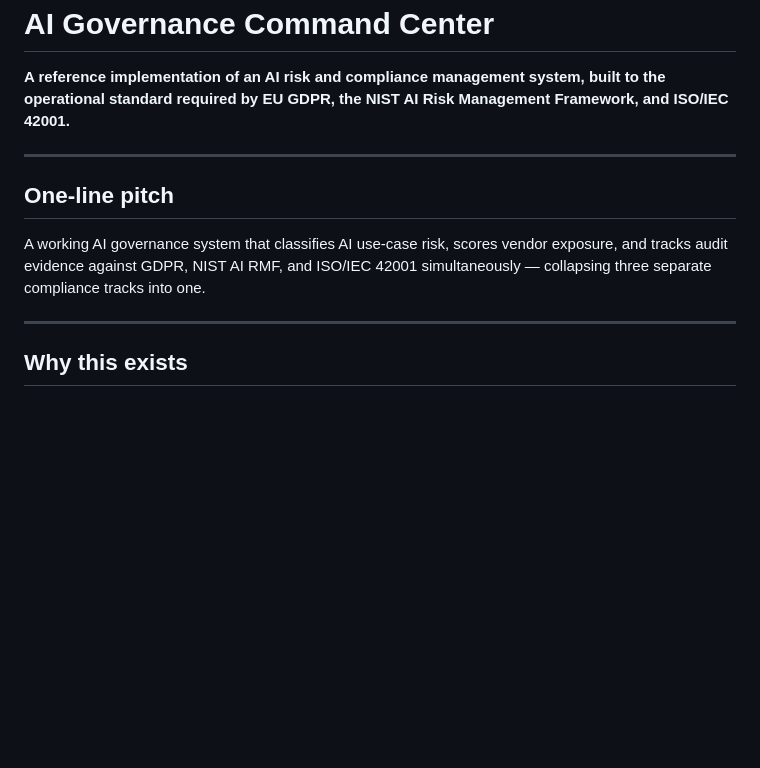
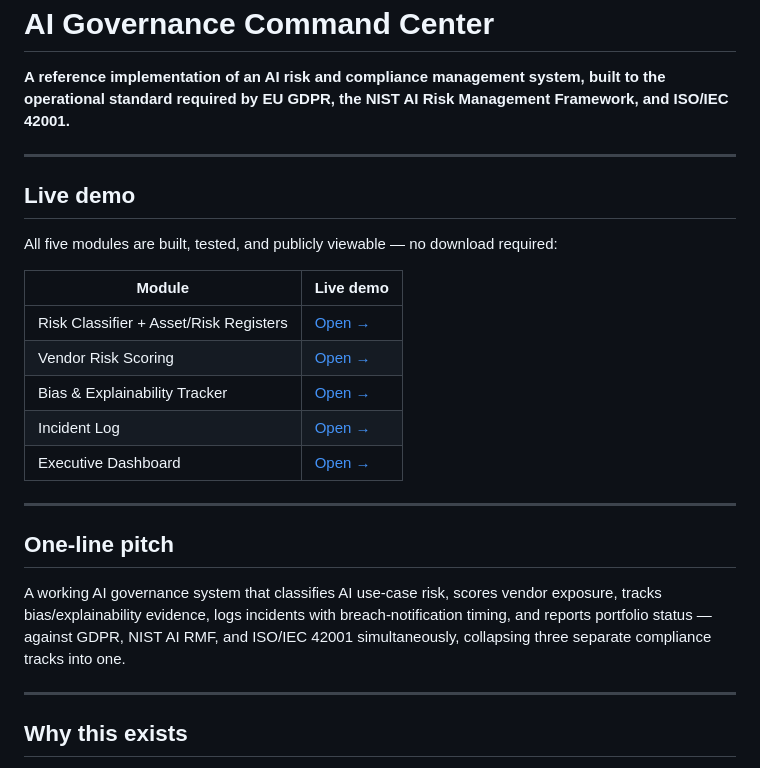
Before and after one commit to shabanafathim-ux/AI-Governance-Command-Center, a Markdown page: README.md, the part around one of its changes. GitHub-like rendering; blank space fills up the shorter version.

```diff
--- a/README.md
+++ b/README.md
@@ -4,9 +4,23 @@
 
 ---
 
+## Live demo
+
+All five modules are built, tested, and publicly viewable — no download required:
+
+| Module | Live demo |
+|---|---|
+| Risk Classifier + Asset/Risk Registers | [Open →](https://shabanafathim-ux.github.io/AI-Governance-Command-Center/src/classifier/) |
+| Vendor Risk Scoring | [Open →](https://shabanafathim-ux.github.io/AI-Governance-Command-Center/src/vendor-risk/) |
+| Bias & Explainability Tracker | [Open →](https://shabanafathim-ux.github.io/AI-Governance-Command-Center/src/bias-tracker/) |
+| Incident Log | [Open →](https://shabanafathim-ux.github.io/AI-Governance-Command-Center/src/incident-log/) |
+| Executive Dashboard | [Open →](https://shabanafathim-ux.github.io/AI-Governance-Command-Center/src/dashboard/) |
+
+---
+
 ## One-line pitch
 
-A working AI governance system that classifies AI use-case risk, scores vendor exposure, and tracks audit evidence against GDPR, NIST AI RMF, and ISO/IEC 42001 simultaneously — collapsing three separate compliance tracks into one.
+A working AI governance system that classifies AI use-case risk, scores vendor exposure, tracks bias/explainability evidence, logs incidents with breach-notification timing, and reports portfolio status — against GDPR, NIST AI RMF, and ISO/IEC 42001 simultaneously, collapsing three separate compliance tracks into one.
 
 ---
 
```
Also changed, not shown: other parts of README.md (+12 -6 lines).
